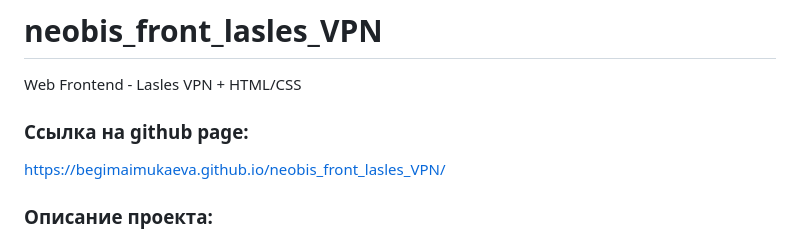
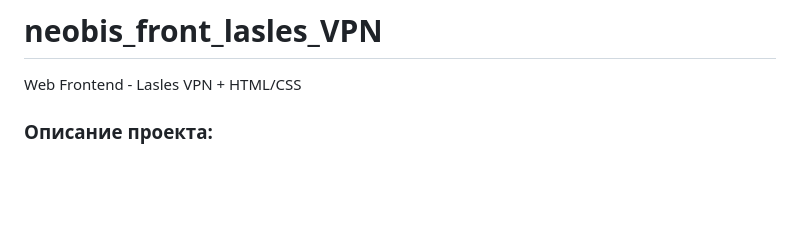
Before and after one commit to BegimaiMukaeva/neobis_front_lasles_VPN, a Markdown page: README.md, the part around the change. Drawn GitHub-style; blank space fills up the shorter version.

```diff
--- a/README.md
+++ b/README.md
@@ -1,6 +1,6 @@
 # neobis_front_lasles_VPN
 Web Frontend  - Lasles VPN + HTML/CSS
- <h3>Ссылка на github page: </h3> <a href=">https://begimaimukaeva.github.io/neobis_front_lasles_VPN/">https://begimaimukaeva.github.io/neobis_front_lasles_VPN/ </a>
+
 <h3>Описание проекта:</h3>
 
 Мой проект является реализацией макета из Figma в виде интерактивной веб-страницы. Цель проекта - создать современный и привлекательный интерфейс для пользователя, который будет представлять информацию о LaslesVPN. Макет из Figma содержит дизайн для заголовка (header), основного контента (main), футера (footer).
```
